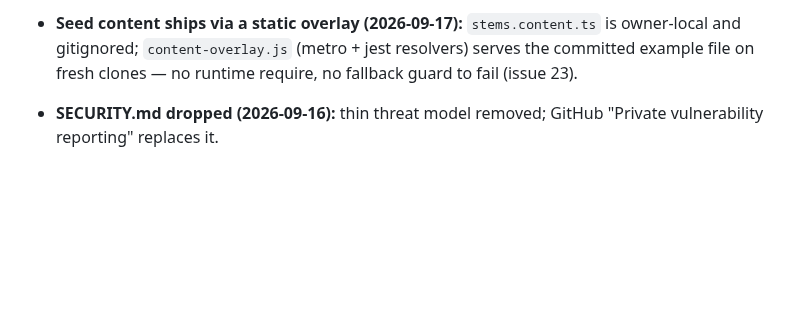
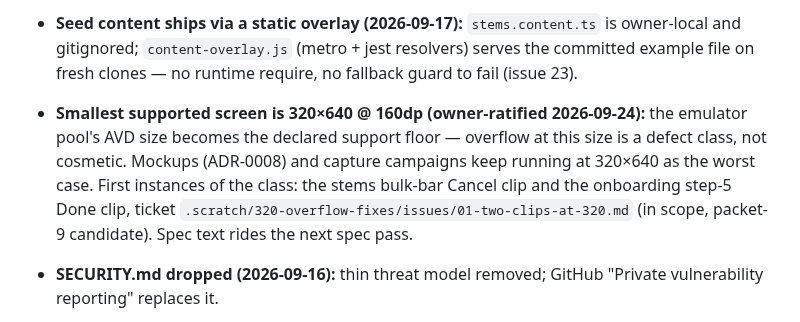
Before and after one commit to nicofirst1/AwareMe, a Markdown page: docs/DECISIONS.md, the part around the change. GitHub-like rendering; blank space fills up the shorter version.

Commit message:
docs(decisions): 320x640 @ 160dp ratified as the smallest supported screen (owner 2026-09-24); overflow at this size is a defect class

```diff
--- a/docs/DECISIONS.md
+++ b/docs/DECISIONS.md
@@ -41,6 +41,7 @@ This file is an index, not the record: each entry points at the authoritative do
 - **First-run flow is five tabs, evening question folded in (2026-09-17):** supersedes spec §6.1's "at most 4 screens" and moves the §7/ADR-0005 evening-practice ask from a standalone pre-onboarding card into onboarding step 4 of 5, per the owner's v13 feedback ("include the evening practice should came towards the end not before the actual intro"); the once-only ask for upgraders is preserved via the `intro_completed` marker. Spec §6.1/§7 text to be refreshed at the next spec pass (owner call). Full record: `.scratch/v13-feedback/issues/03-fresh-screen-rebuild.md` (Comments + reviewer verdict).
 - **`endings_per_session` default is 7, superseding spec §6.1/§7's "default 6" (owner-ratified 2026-09-24):** the seed (`src/db/seed/settings.ts`) has carried 7 since 2026-09-17 (v13 issue 03 — the onboarding default tab and this seed must read the same number, both changed together); the owner's p7 t7 FLAG confirmed the code is correct and the gap was documentation-only. Seed needs no change; spec §6.1/§7 text refresh rides the next spec pass. Full record: `.coordination/reports/p7-research-t7.md` §1f.
 - **Seed content ships via a static overlay (2026-09-17):** `stems.content.ts` is owner-local and gitignored; `content-overlay.js` (metro + jest resolvers) serves the committed example file on fresh clones — no runtime require, no fallback guard to fail (issue 23).
+- **Smallest supported screen is 320×640 @ 160dp (owner-ratified 2026-09-24):** the emulator pool's AVD size becomes the declared support floor — overflow at this size is a defect class, not cosmetic. Mockups (ADR-0008) and capture campaigns keep running at 320×640 as the worst case. First instances of the class: the stems bulk-bar Cancel clip and the onboarding step-5 Done clip, ticket `.scratch/320-overflow-fixes/issues/01-two-clips-at-320.md` (in scope, packet-9 candidate). Spec text rides the next spec pass.
 - **SECURITY.md dropped (2026-09-16):** thin threat model removed; GitHub "Private vulnerability reporting" replaces it.
 - **`store/` is untracked (2026-09-16):** Play submission assets stay owner-local; screenshots carry the programme text visually.
 - **Never nest `ThemedView` inside a `Card`/tinted surface** — it paints `theme.background` over the card; use plain `View`.
```
